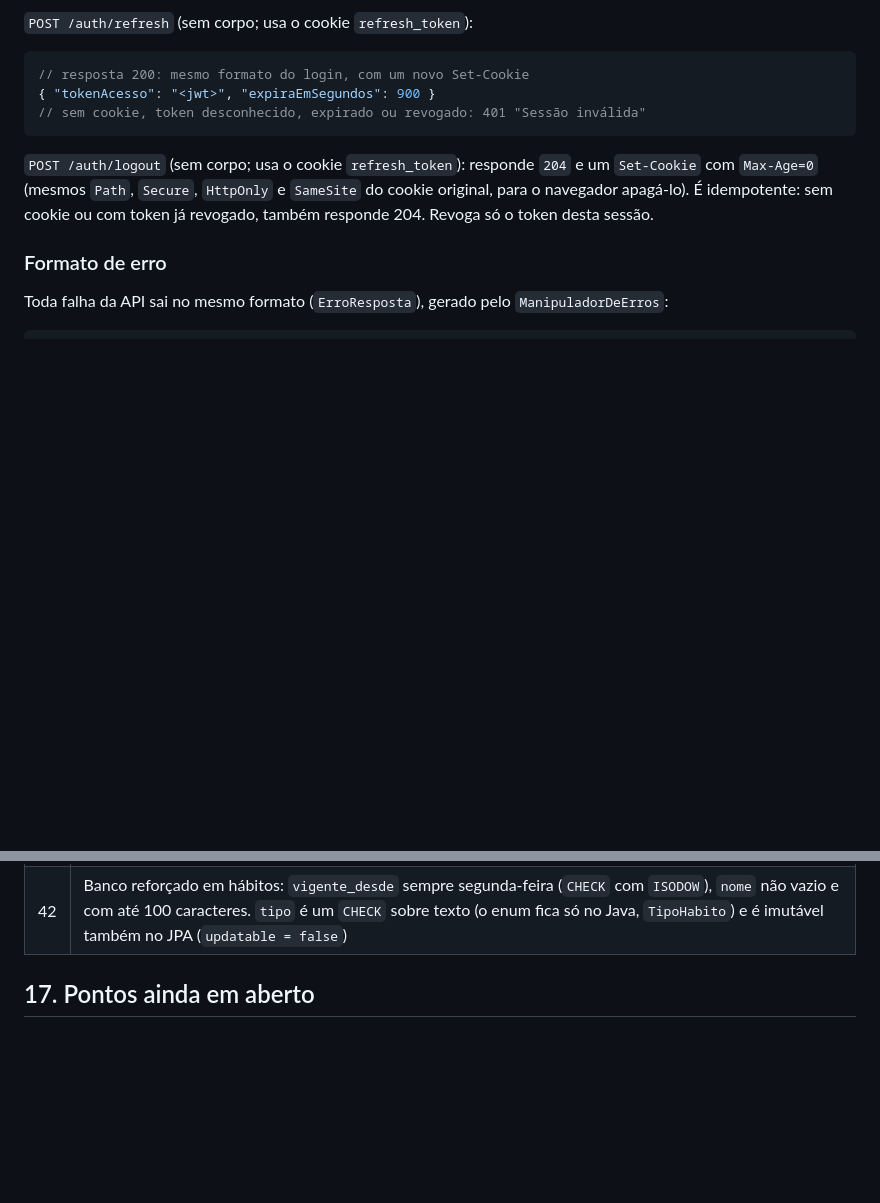
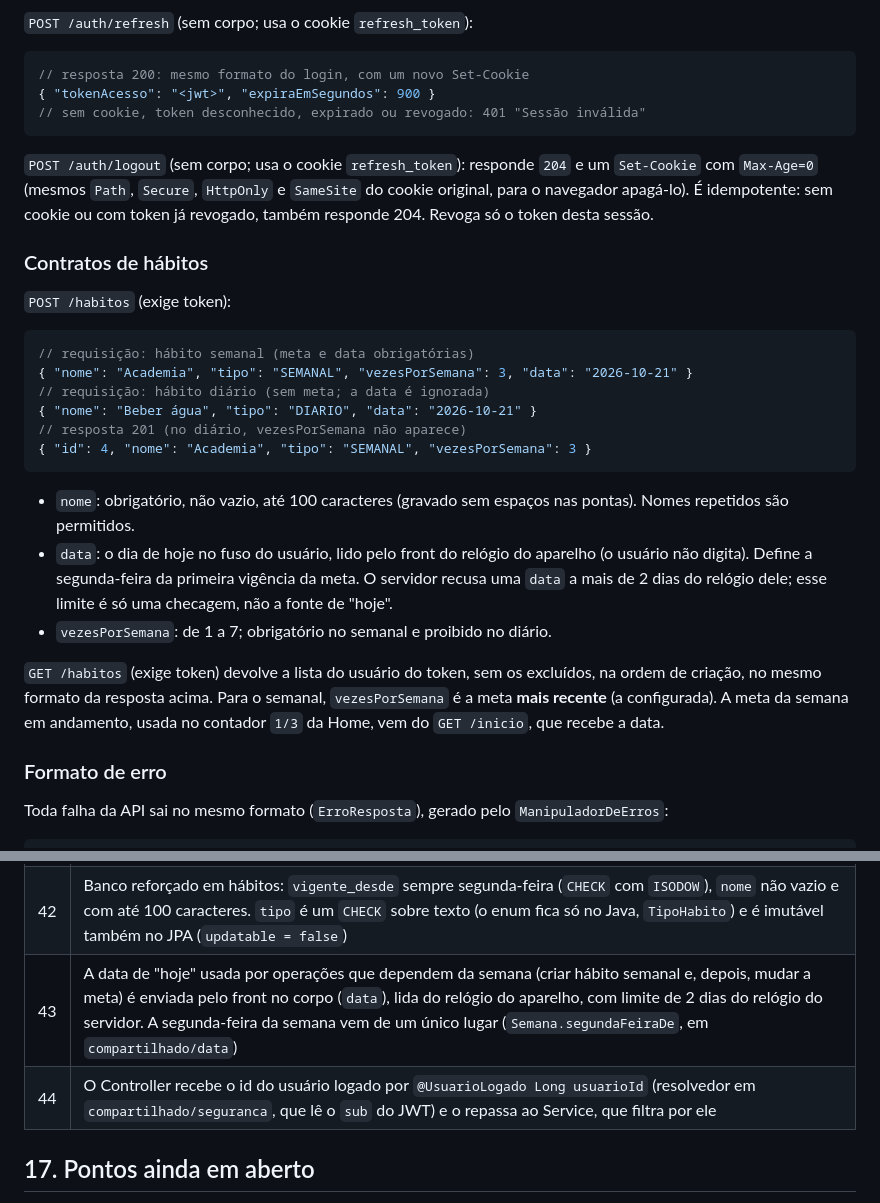
Before and after one commit to GabrielCagliariLuz/ensora, a Markdown page: ARCHITECTURE.md, 2 parts joined by grey strips. Rendered like a GitHub page; blank space fills up the shorter version.

Commit message:
docs: registra contrato de hábitos e decisões de data e usuário logado

````diff
--- a/ARCHITECTURE.md
+++ b/ARCHITECTURE.md
@@ -688,6 +688,33 @@ Princípios:
 É idempotente: sem cookie ou com token já revogado, também responde 204.
 Revoga só o token desta sessão.
 
+### Contratos de hábitos
+
+`POST /habitos` (exige token):
+
+```json
+// requisição: hábito semanal (meta e data obrigatórias)
+{ "nome": "Academia", "tipo": "SEMANAL", "vezesPorSemana": 3, "data": "2026-10-21" }
+// requisição: hábito diário (sem meta; a data é ignorada)
+{ "nome": "Beber água", "tipo": "DIARIO", "data": "2026-10-21" }
+// resposta 201 (no diário, vezesPorSemana não aparece)
+{ "id": 4, "nome": "Academia", "tipo": "SEMANAL", "vezesPorSemana": 3 }
+```
+
+- `nome`: obrigatório, não vazio, até 100 caracteres (gravado sem espaços
+  nas pontas). Nomes repetidos são permitidos.
+- `data`: o dia de hoje no fuso do usuário, lido pelo front do relógio do
+  aparelho (o usuário não digita). Define a segunda-feira da primeira
+  vigência da meta. O servidor recusa uma `data` a mais de 2 dias do
+  relógio dele; esse limite é só uma checagem, não a fonte de "hoje".
+- `vezesPorSemana`: de 1 a 7; obrigatório no semanal e proibido no diário.
+
+`GET /habitos` (exige token) devolve a lista do usuário do token, sem os
+excluídos, na ordem de criação, no mesmo formato da resposta acima. Para o
+semanal, `vezesPorSemana` é a meta **mais recente** (a configurada). A meta
+da semana em andamento, usada no contador `1/3` da Home, vem do
+`GET /inicio`, que recebe a data.
+
 ### Formato de erro
 
 Toda falha da API sai no mesmo formato (`ErroResposta`), gerado pelo
@@ -765,6 +792,8 @@ bloqueia a chamada, então o front não depende desse corpo.
 | 40  | Senha com mínimo de 4 caracteres, revendo os 8 anteriores; mitigada pelo cadastro desligado em produção, pelo limite por IP e pelo uso pessoal; o máximo de 72 é o limite do BCrypt |
 | 41  | Refresh token rotativo com detecção de reuso: cada token vale uma vez; token já revogado apresentado de novo revoga todas as sessões do usuário. A troca usa `UPDATE ... WHERE revogado_em IS NULL` (o banco decide quem ganha numa corrida) e `@Transactional(noRollbackFor)` para a revogação geral ser gravada mesmo com a resposta 401. Logout idempotente que revoga só o token da sessão |
 | 42  | Banco reforçado em hábitos: `vigente_desde` sempre segunda-feira (`CHECK` com `ISODOW`), `nome` não vazio e com até 100 caracteres. `tipo` é um `CHECK` sobre texto (o enum fica só no Java, `TipoHabito`) e é imutável também no JPA (`updatable = false`) |
+| 43  | A data de "hoje" usada por operações que dependem da semana (criar hábito semanal e, depois, mudar a meta) é enviada pelo front no corpo (`data`), lida do relógio do aparelho, com limite de 2 dias do relógio do servidor. A segunda-feira da semana vem de um único lugar (`Semana.segundaFeiraDe`, em `compartilhado/data`) |
+| 44  | O Controller recebe o id do usuário logado por `@UsuarioLogado Long usuarioId` (resolvedor em `compartilhado/seguranca`, que lê o `sub` do JWT) e o repassa ao Service, que filtra por ele |
 
 ## 17. Pontos ainda em aberto
 
````
Also changed, not shown: backend/CLAUDE.md (+7 -1 lines).
